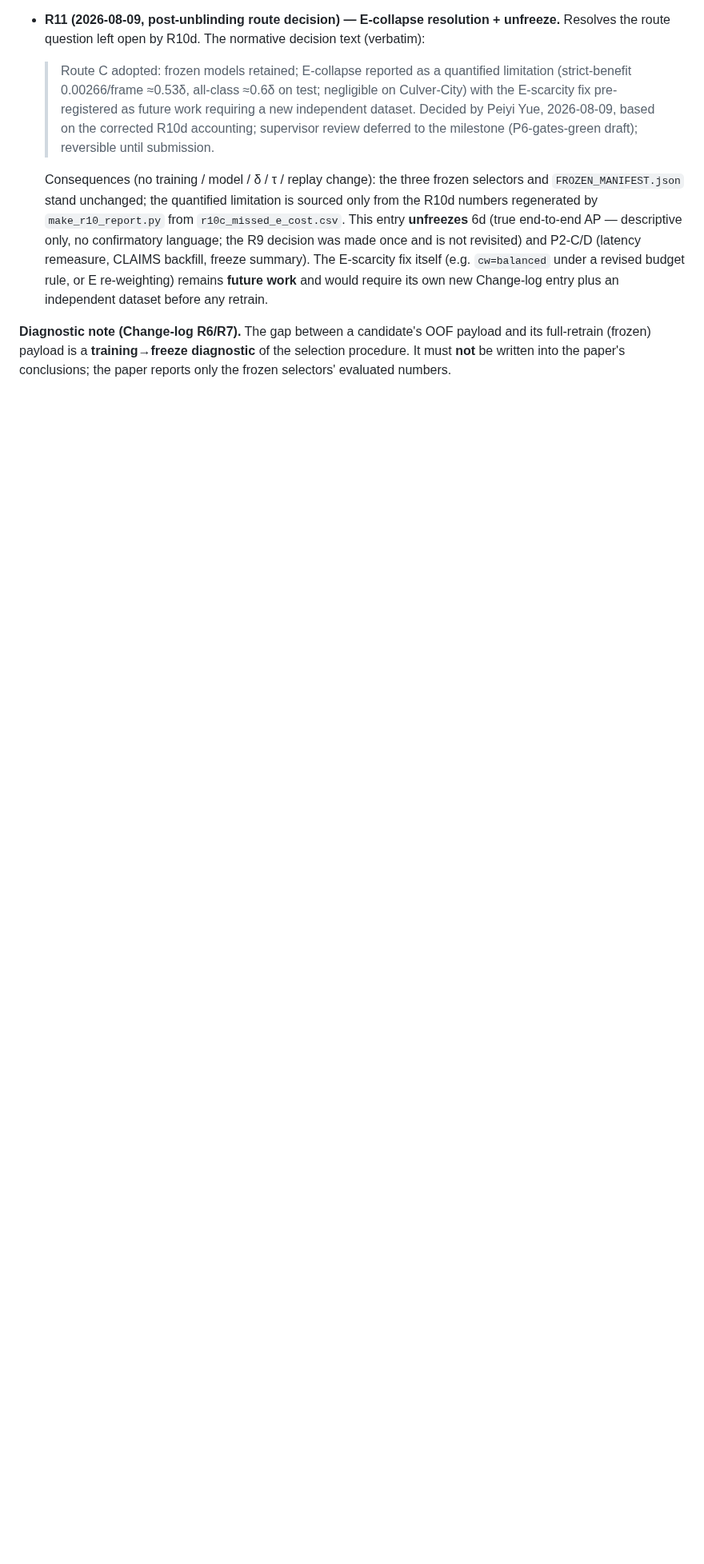
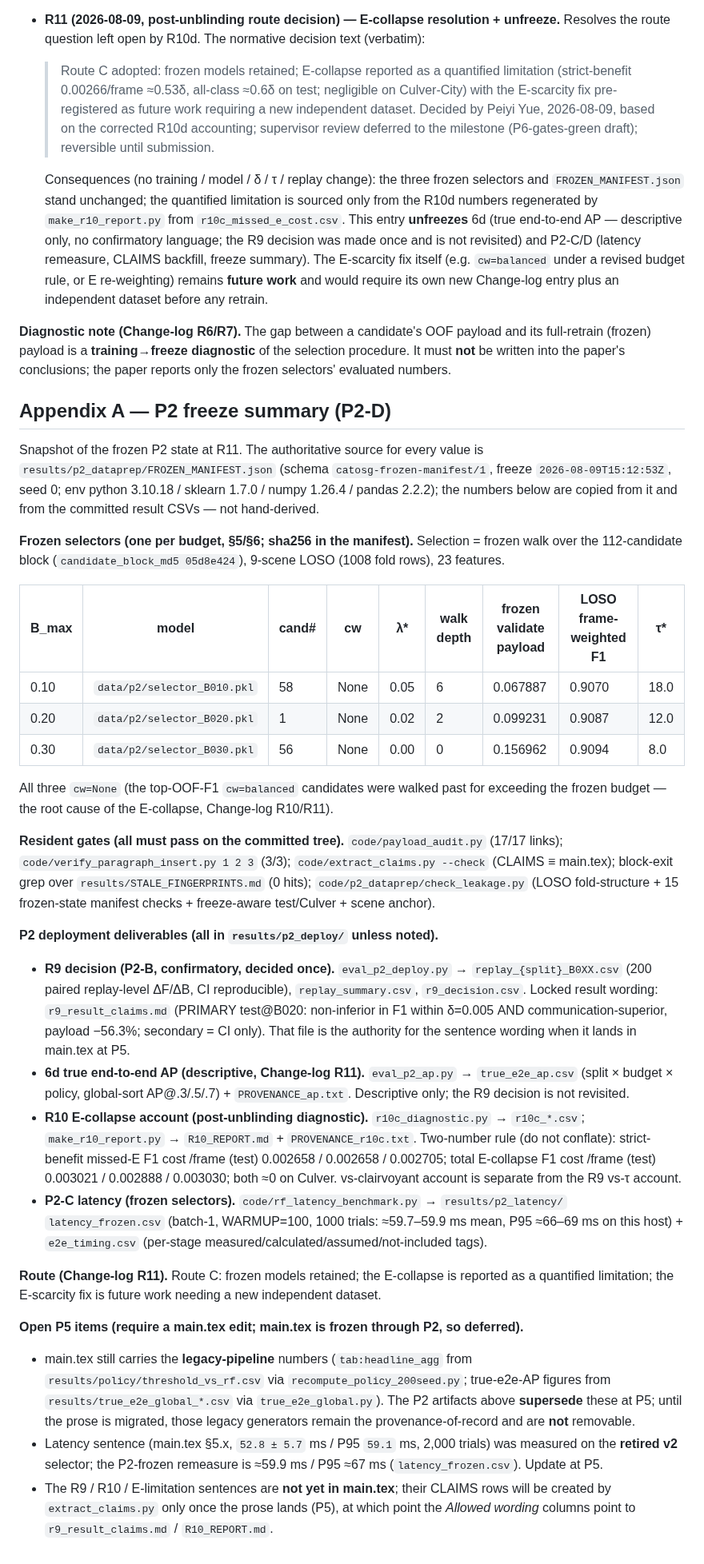
Before and after one commit to pyyue9836/ca-tosg, a Markdown page: paper1/PROTOCOL.md, the part around the change. Shown at 80% size. Drawn GitHub-style; blank space fills up the shorter version.

Commit message:
R11-4b: PROTOCOL Appendix A -- P2 freeze summary
Additive appendix snapshotting the frozen P2 state at R11 (values copied from
FROZEN_MANIFEST.json + committed result CSVs, not hand-derived): the 3 frozen
selectors (cand#/cw/lambda*/walk-depth/frozen-payload/LOSO-F1/tau* per budget),
the resident gate list, and the P2 deliverables (R9 locked wording, 6d AP,
R10 two-number account, P2-C latency).

Records the open P5 items explicitly: main.tex still carries the LEGACY-pipeline
numbers (tab:headline_agg via recompute_policy_200seed.py -> threshold_vs_rf.csv;
true-e2e-AP figures via true_e2e_global.py -> true_e2e_global_*.csv), which the
P2 artifacts supersede only at P5 -- so those legacy generators remain the
provenance-of-record and are NOT removable now; the latency sentence
(52.8/59.1 ms, retired v2) vs the P2-frozen remeasure (~59.9/~67 ms); and that
the R9/R10/E-limitation sentences are not yet in main.tex (no CLAIMS rows until
the prose lands at P5).

Gates green: extract_claims --check, block-exit 0, paragraph 3/3, check_leakage,
payload_audit 17/17.

Co-Authored-By: Claude Opus 4.8 (1M context) <noreply@anthropic.com>

```diff
--- a/paper1/PROTOCOL.md
+++ b/paper1/PROTOCOL.md
@@ -446,3 +446,61 @@ the model is frozen, provided each change is logged with a reason and a date up
 **Diagnostic note (Change-log R6/R7).** The gap between a candidate's OOF payload and its full-retrain
 (frozen) payload is a **training→freeze diagnostic** of the selection procedure. It must **not** be
 written into the paper's conclusions; the paper reports only the frozen selectors' evaluated numbers.
+
+## Appendix A — P2 freeze summary (P2-D)
+
+Snapshot of the frozen P2 state at R11. The authoritative source for every value is
+`results/p2_dataprep/FROZEN_MANIFEST.json` (schema `catosg-frozen-manifest/1`, freeze
+`2026-08-09T15:12:53Z`, seed 0; env python 3.10.18 / sklearn 1.7.0 / numpy 1.26.4 / pandas 2.2.2);
+the numbers below are copied from it and from the committed result CSVs — not hand-derived.
+
+**Frozen selectors (one per budget, §5/§6; sha256 in the manifest).** Selection = frozen walk over the
+112-candidate block (`candidate_block_md5 05d8e424`), 9-scene LOSO (1008 fold rows), 23 features.
+
+| B_max | model | cand# | cw | λ\* | walk depth | frozen validate payload | LOSO frame-weighted F1 | τ\* |
+|---|---|---|---|---|---|---|---|---|
+| 0.10 | `data/p2/selector_B010.pkl` | 58 | None | 0.05 | 6 | 0.067887 | 0.9070 | 18.0 |
+| 0.20 | `data/p2/selector_B020.pkl` | 1 | None | 0.02 | 2 | 0.099231 | 0.9087 | 12.0 |
+| 0.30 | `data/p2/selector_B030.pkl` | 56 | None | 0.00 | 0 | 0.156962 | 0.9094 | 8.0 |
+
+All three `cw=None` (the top-OOF-F1 `cw=balanced` candidates were walked past for exceeding the frozen
+budget — the root cause of the E-collapse, Change-log R10/R11).
+
+**Resident gates (all must pass on the committed tree).** `code/payload_audit.py` (17/17 links);
+`code/verify_paragraph_insert.py 1 2 3` (3/3); `code/extract_claims.py --check` (CLAIMS ≡ main.tex);
+block-exit grep over `results/STALE_FINGERPRINTS.md` (0 hits); `code/p2_dataprep/check_leakage.py`
+(LOSO fold-structure + 15 frozen-state manifest checks + freeze-aware test/Culver + scene anchor).
+
+**P2 deployment deliverables (all in `results/p2_deploy/` unless noted).**
+- **R9 decision (P2-B, confirmatory, decided once).** `eval_p2_deploy.py` → `replay_{split}_B0XX.csv`
+  (200 paired replay-level ΔF/ΔB, CI reproducible), `replay_summary.csv`, `r9_decision.csv`. Locked
+  result wording: `r9_result_claims.md` (PRIMARY test@B020: non-inferior in F1 within δ=0.005 AND
+  communication-superior, payload −56.3%; secondary = CI only). That file is the authority for the
+  sentence wording when it lands in main.tex at P5.
+- **6d true end-to-end AP (descriptive, Change-log R11).** `eval_p2_ap.py` → `true_e2e_ap.csv`
+  (split × budget × policy, global-sort AP@.3/.5/.7) + `PROVENANCE_ap.txt`. Descriptive only; the R9
+  decision is not revisited.
+- **R10 E-collapse account (post-unblinding diagnostic).** `r10c_diagnostic.py` → `r10c_*.csv`;
+  `make_r10_report.py` → `R10_REPORT.md` + `PROVENANCE_r10c.txt`. Two-number rule (do not conflate):
+  strict-benefit missed-E F1 cost /frame (test) 0.002658 / 0.002658 / 0.002705; total E-collapse F1
+  cost /frame (test) 0.003021 / 0.002888 / 0.003030; both ≈0 on Culver. vs-clairvoyant account is
+  separate from the R9 vs-τ account.
+- **P2-C latency (frozen selectors).** `code/rf_latency_benchmark.py` → `results/p2_latency/`
+  `latency_frozen.csv` (batch-1, WARMUP=100, 1000 trials: ≈59.7–59.9 ms mean, P95 ≈66–69 ms on this
+  host) + `e2e_timing.csv` (per-stage measured/calculated/assumed/not-included tags).
+
+**Route (Change-log R11).** Route C: frozen models retained; the E-collapse is reported as a quantified
+limitation; the E-scarcity fix is future work needing a new independent dataset.
+
+**Open P5 items (require a main.tex edit; main.tex is frozen through P2, so deferred).**
+- main.tex still carries the **legacy-pipeline** numbers (`tab:headline_agg` from
+  `results/policy/threshold_vs_rf.csv` via `recompute_policy_200seed.py`; true-e2e-AP figures from
+  `results/true_e2e_global_*.csv` via `true_e2e_global.py`). The P2 artifacts above **supersede** these
+  at P5; until the prose is migrated, those legacy generators remain the provenance-of-record and are
+  **not** removable.
+- Latency sentence (main.tex §5.x, `52.8 ± 5.7` ms / P95 `59.1` ms, 2,000 trials) was measured on the
+  **retired v2** selector; the P2-frozen remeasure is ≈59.9 ms / P95 ≈67 ms (`latency_frozen.csv`).
+  Update at P5.
+- The R9 / R10 / E-limitation sentences are **not yet in main.tex**; their CLAIMS rows will be created
+  by `extract_claims.py` only once the prose lands (P5), at which point the *Allowed wording* columns
+  point to `r9_result_claims.md` / `R10_REPORT.md`.
```
